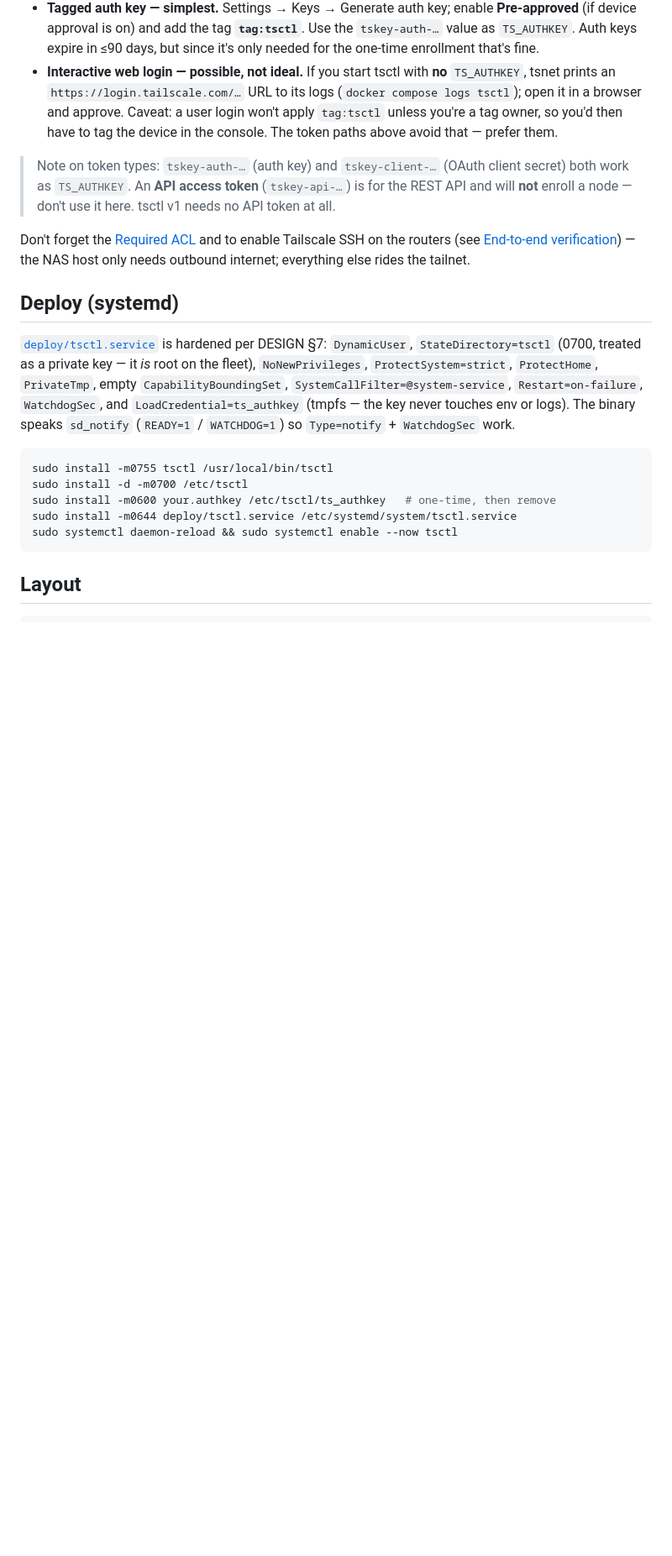
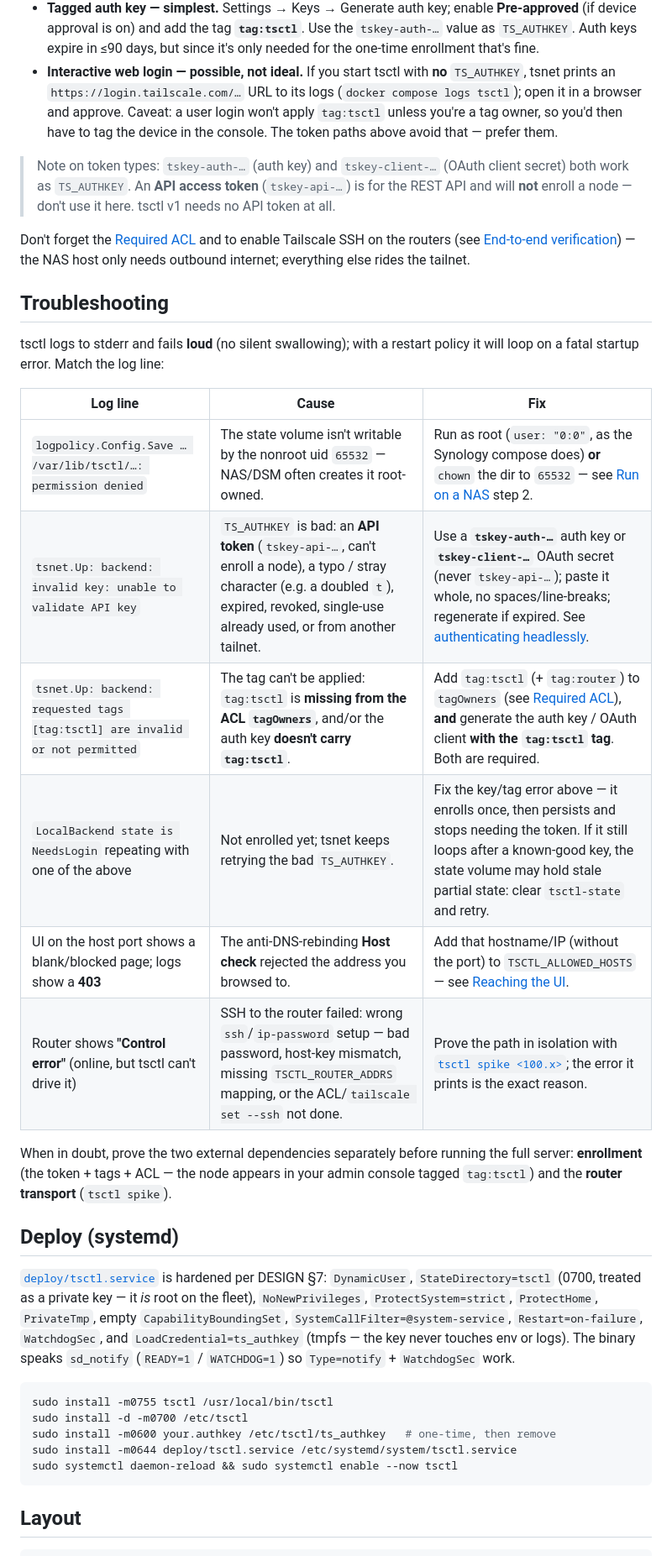
Before and after one commit to lifeart/tsctl, a Markdown page: README.md, the part around one of its changes. Shown at 84% size. Rendered like a GitHub page; blank space fills up the shorter version.

```diff
--- a/README.md
+++ b/README.md
@@ -453,6 +461,24 @@ Don't forget the [Required ACL](#required-acl) and to enable Tailscale SSH on th
 routers (see [End-to-end verification](#end-to-end-verification)) — the NAS host
 only needs outbound internet; everything else rides the tailnet.
 
+## Troubleshooting
+
+tsctl logs to stderr and fails **loud** (no silent swallowing); with a restart
+policy it will loop on a fatal startup error. Match the log line:
+
+| Log line | Cause | Fix |
+|---|---|---|
+| `logpolicy.Config.Save … /var/lib/tsctl/…: permission denied` | The state volume isn't writable by the nonroot uid `65532` — NAS/DSM often creates it root-owned. | Run as root (`user: "0:0"`, as the Synology compose does) **or** `chown` the dir to `65532` — see [Run on a NAS](#run-on-a-nas-docker) step 2. |
+| `tsnet.Up: backend: invalid key: unable to validate API key` | `TS_AUTHKEY` is bad: an **API token** (`tskey-api-…`, can't enroll a node), a typo / stray character (e.g. a doubled `t`), expired, revoked, single-use already used, or from another tailnet. | Use a **`tskey-auth-…`** auth key or **`tskey-client-…`** OAuth secret (never `tskey-api-…`); paste it whole, no spaces/line-breaks; regenerate if expired. See [authenticating headlessly](#authenticating-tailscale-on-a-headless-nas). |
+| `tsnet.Up: backend: requested tags [tag:tsctl] are invalid or not permitted` | The tag can't be applied: `tag:tsctl` is **missing from the ACL `tagOwners`**, and/or the auth key **doesn't carry `tag:tsctl`**. | Add `tag:tsctl` (+ `tag:router`) to `tagOwners` (see [Required ACL](#required-acl)), **and** generate the auth key / OAuth client **with the `tag:tsctl` tag**. Both are required. |
+| `LocalBackend state is NeedsLogin` repeating with one of the above | Not enrolled yet; tsnet keeps retrying the bad `TS_AUTHKEY`. | Fix the key/tag error above — it enrolls once, then persists and stops needing the token. If it still loops after a known-good key, the state volume may hold stale partial state: clear `tsctl-state` and retry. |
+| UI on the host port shows a blank/blocked page; logs show a **403** | The anti-DNS-rebinding **Host check** rejected the address you browsed to. | Add that hostname/IP (without the port) to `TSCTL_ALLOWED_HOSTS` — see [Reaching the UI](#run-on-a-nas-docker). |
+| Router shows **"Control error"** (online, but tsctl can't drive it) | SSH to the router failed: wrong `ssh`/`ip-password` setup — bad password, host-key mismatch, missing `TSCTL_ROUTER_ADDRS` mapping, or the ACL/`tailscale set --ssh` not done. | Prove the path in isolation with [`tsctl spike <100.x>`](#tsctl-spike--prove-the-router-transport-on-your-real-network); the error it prints is the exact reason. |
+
+When in doubt, prove the two external dependencies separately before running the
+full server: **enrollment** (the token + tags + ACL — the node appears in your
+admin console tagged `tag:tsctl`) and the **router transport** (`tsctl spike`).
+
 ## Deploy (systemd)
 
 [`deploy/tsctl.service`](deploy/tsctl.service) is hardened per DESIGN §7:
```
Also changed, not shown: other parts of README.md (+9 -1 lines).
